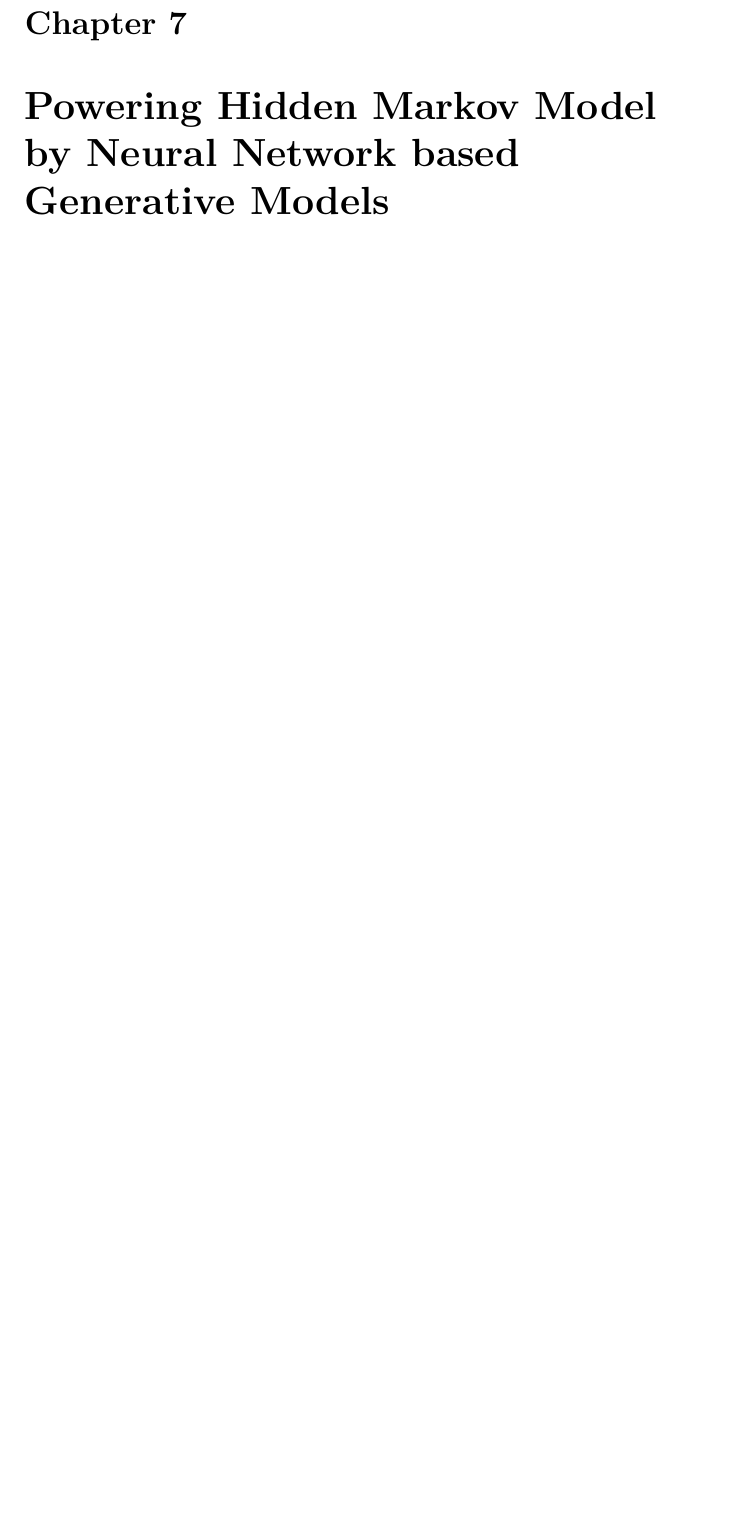
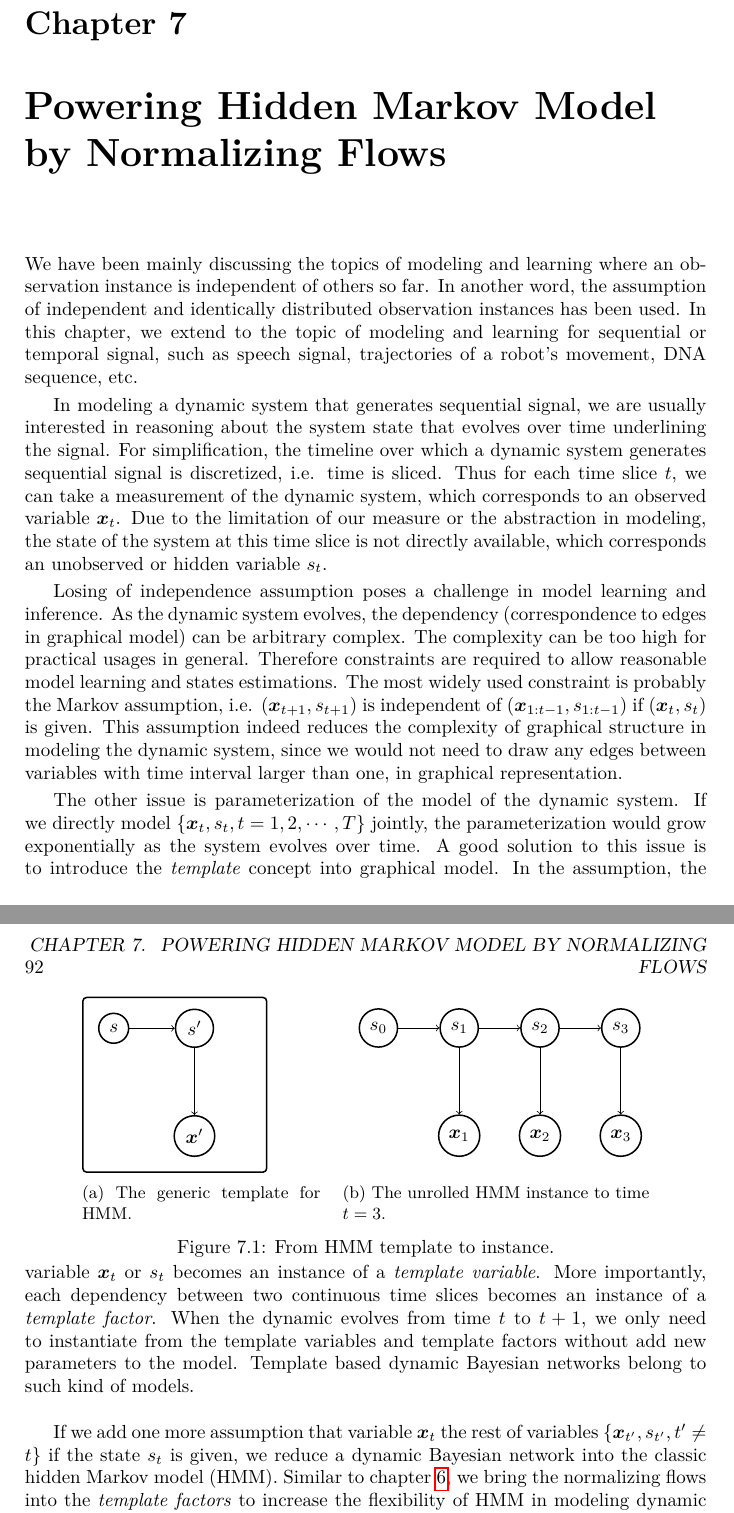
Before and after one commit to FirstHandScientist/phdthesis, a LaTeX thesis (main.tex, which reads source/chapter7/chapter7.tex): part of page 105 of 124 before the commit and two parts of pages 105 and 106 of 126 after it, the two joined at a grey line, cut so that both start at the same text, the shorter picture padded with empty space. Compiled offline with pdfLaTeX.

Commit message:
write preamble for chapter 7 and a set of figure

```diff
--- a/source/chapter7/chapter7.tex
+++ b/source/chapter7/chapter7.tex
@@ -1,4 +1,18 @@
-\chapter{Powering Hidden Markov Model by Neural Network based Generative Models}
+\chapter{Powering Hidden Markov Model by Normalizing Flows}
+We have been mainly discussing the topics of modeling and learning where an observation instance is independent of others so far. In another word, the assumption of independent and identically distributed observation instances has been used. In this chapter, we extend to the topic of modeling and learning for sequential or temporal signal, such as speech signal, trajectories of a robot's movement, DNA sequence, etc.
+
+In modeling a dynamic system that generates sequential signal, we are usually interested in reasoning about the system state that evolves over time underlining the signal. For simplification, the timeline over which a dynamic system generates sequential signal is discretized, i.e. time is sliced. Thus for each time slice $t$, we can take a measurement of the dynamic system, which corresponds to an observed variable $\bm{x}_t$. Due to the limitation of our measure or the abstraction in modeling, the state of the system at this time slice is not directly available, which corresponds an unobserved or hidden variable $s_t$.
+
+Losing of independence assumption poses a challenge in model learning and inference. As the dynamic system evolves, the dependency (correspondence to edges in graphical model) can be arbitrary complex. The complexity can be too high for practical usages in general. Therefore constraints are required to allow reasonable model learning and states estimations.
+The most widely used constraint is probably the Markov assumption, i.e. $(\bm{x}_{t+1}, {s}_{t+1})$ is independent of $(\bm{x}_{1:t-1}, {s}_{1:t-1})$ if $(\bm{x}_{t}, {s}_{t})$ is given. This assumption indeed reduces the complexity of graphical structure in modeling the dynamic system, since we would not need to draw any edges between variables with time interval larger than one, in graphical representation.
+
+The other issue is parameterization of the model of the dynamic system. If we directly model $\{\bm{x}_t, {s}_t, t=1, 2, \cdots, T\}$ jointly, the parameterization would grow exponentially as the system evolves over time. A good solution to this issue is to introduce the \textit{template} concept into graphical model. In the assumption, the variable $\bm{x}_t$ or $s_t$ becomes an instance of a \textit{template variable}. More importantly, each dependency between two continuous time slices becomes an instance of a \textit{template factor}. When the dynamic evolves from time $t$ to $t+1$, we only need to instantiate from the template variables and template factors without add new parameters to the model. Template based dynamic Bayesian networks belong to such kind of models.
+
+If we add one more assumption that variable $\bm{x}_t$ the rest of variables $\{\bm{x}_{t^{\prime}}, {s}_{t^{\prime}}, t^{\prime}\neq t \}$ if the state $s_t$ is given, we reduce a dynamic Bayesian network into the classic hidden Markov model (HMM). Similar to chapter~\ref{chpt6:em-flow}, we bring the normalizing flows into the \textit{template factors} to increase the flexibility of HMM in modeling dynamic systems in this chapter.
+
+
+
+modeling:
 
 For permeable part and notation of this chapter, refer to \cite[Chapter~6.2]{koller2009pgm}.
 Give a figure/illustration: Dynamic Bayesian Network > 2-TBN > HMM
@@ -13,6 +31,56 @@ content:
 
 HMM is an instance of 2-time-slice Bayesian network(2-TBN) (section 6.2.2 Koller). Also, it can be argued from CRF.
 \section{Hidden Markov Model}
+\begin{figure}[tp!]
+  \centering
+  \begin{subfigure}{0.35\textwidth}
+  \begin{tikzpicture}
+    \tikzstyle{enode} = [thick, draw=black, circle, align=center]
+    \tikzstyle{cnode} = [thick, draw=black, circle, align=center, inner sep = 0.3pt]
+    \tikzstyle{nnode} = [thick, rectangle, rounded corners = 2pt,minimum size = 0.8cm,draw,inner sep = 8pt]
+    \node[enode] (s) at (-1.5,2) {${s}$};
+    \node[enode] (x) at (0,0){$\bm{x}^{\prime}$};
+    \node[enode] (sp) at (0,2){${s}^{\prime}$};
+    \node[nnode, fit=(x)(z)(s)] (box) {};
+    % \node[] at (-1.8,-0.4) {$\abs{\Dd}$};
+
+    \draw[->] (s) to (sp);
+    \draw[->] (sp) to (x);
+
+  \end{tikzpicture}
+  \caption{The generic template for HMM.}\label{chpt7:fig:hmm-template}
+\end{subfigure}
+\hspace{5pt}
+\begin{subfigure}{0.45\textwidth}
+  \begin{tikzpicture}
+    \tikzstyle{enode} = [thick, draw=black, circle, align=center]
+    \tikzstyle{cnode} = [thick, draw=black, circle, align=center, inner sep = 0.3pt]
+    \tikzstyle{nnode} = [thick, rectangle, rounded corners = 2pt,minimum size = 0.8cm,draw,inner sep = 8pt]
+    \node[enode] (s0) at (0,2) {${s}_0$};
+    \node[enode] (s1) at (1.5,2){${s}_1$};
+    \node[enode] (s2) at (3,2){${s}_2$};
+    \node[enode] (s3) at (4.5,2){${s}_3$};
+
+    \node[enode] (x1) at (1.5,0){$\bm{x}_1$};
+    \node[enode] (x2) at (3,0){$\bm{x}_2$};
+    \node[enode] (x3) at (4.5,0){$\bm{x}_3$};
+    \node[nnode, draw=white, fit=(s0)(s1)(x1)] (box) {};
+
+    \draw[->] (s0) to (s1);
+    \draw[->] (s1) to (s2);
+    \draw[->] (s2) to (s3);
+
+    \draw[->] (s1) to (x1);
+    \draw[->] (s2) to (x2);
+    \draw[->] (s3) to (x3);
+
+  \end{tikzpicture}
+  % \vskip 10pt
+  \caption{The unrolled HMM instance to time $t=3$.}\label{chpt7:fig:hmm-template}
+\end{subfigure}
+\caption{From HMM template to instance.}
+\end{figure}
+
 
 \section{GenHMM}
 
```
Also changed, not shown: source/chapter7/chapter7.tex (4 more changed lines).
